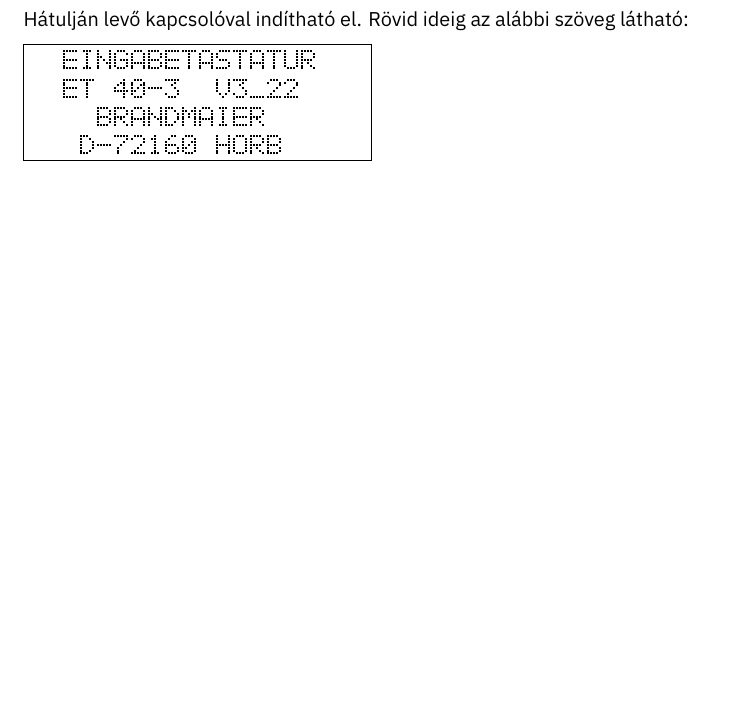
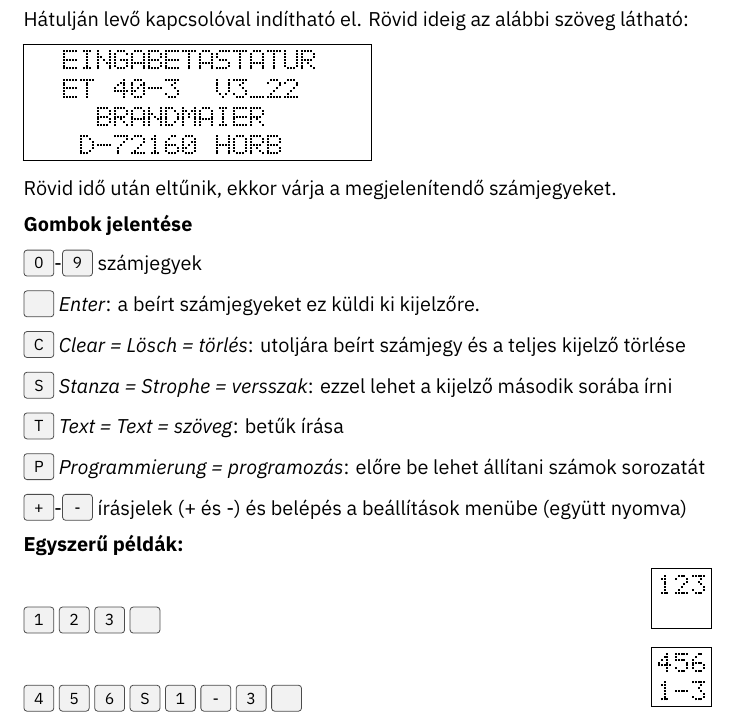
Before and after one commit to kolesar-andras/brandmeier-et-40-manual-hu, a LaTeX document (manual.tex): part of the page, cut so that both start at the same text, the shorter picture padded with empty space. Compiled offline with XeLaTeX.

Commit message:
billentyűk jelentése és egyszerű példák

```diff
--- a/manual.tex
+++ b/manual.tex
@@ -1,13 +1,9 @@
-% ---------------------------------------
-% Brandmaier ET-40 kézikönyv
-%
-% Kolesár András <kolesar@kolesar.hu>
-% ---------------------------------------
-
 \documentclass{article}
 \usepackage{lcd}
+\usepackage{menukeys}
 \usepackage[sfdefault]{plex-sans} % Use IBM Plex Sans as the sans font and make it the default
 \usepackage{parskip}
+
 \begin{document}
 
 Hátulján levő kapcsolóval indítható el. Rövid ideig az alábbi szöveg látható:
@@ -18,4 +14,28 @@
 |    BRANDMAIER      |
 |   D-72160 HORB     |
 
+Rövid idő után eltűnik, ekkor várja a megjelenítendő számjegyeket.
+
+\textbf{Gombok jelentése}
+
+\keys{0}-\keys{9} számjegyek
+
+\keys{ } \emph{Enter}: a beírt számjegyeket ez küldi ki kijelzőre.
+
+\keys{C} \emph{Clear = Lösch = törlés}: utoljára beírt számjegy és a teljes kijelző törlése
+
+\keys{S} \emph{Stanza = Strophe = versszak}: ezzel lehet a kijelző második sorába írni
+
+\keys{T} \emph{Text = Text = szöveg}: betűk írása
+
+\keys{P} \emph{Programmierung = programozás}: előre be lehet állítani számok sorozatát
+
+\keys{{+}}-\keys{{-}} írásjelek (+ és -) és belépés a beállítások menübe (együtt nyomva)
+
+\textbf{Egyszerű példák:}
+
+\keys{1} \keys{2} \keys{3} \keys{ } \hfill \LCD{2}{3}|123||   |
+
+\keys{4} \keys{5} \keys{6} \keys{S} \keys{1} \keys{-} \keys{3} \keys{ } \hfill \LCD{2}{3}|456||1-3|
+
 \end{document}
```
Also changed, not shown: Makefile.
